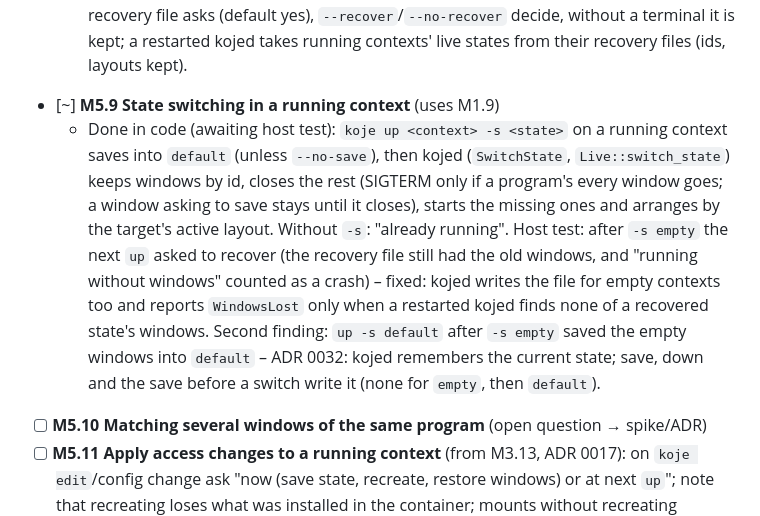
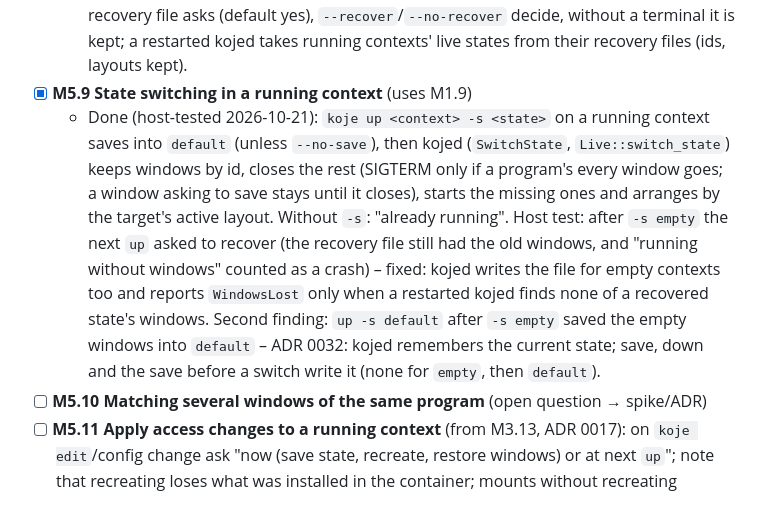
Before and after one commit to bikeshedder/koje, a Markdown page: docs/plan/M5-states-and-layouts.md, the part around the change. Rendered like a GitHub page.

Commit message:
M5.9: done after the host test
Co-Authored-By: Claude Opus 5.5 <noreply@anthropic.com>

```diff
--- a/docs/plan/M5-states-and-layouts.md
+++ b/docs/plan/M5-states-and-layouts.md
@@ -19,8 +19,8 @@ Goal: koje remembers and restores the work environment.
   - Done (host-tested 2026-10-21): kojed takes each running context's live state every 5 s (`Daemon::tick`): the active layout (if autosave) follows moved/resized windows; the file manager is asked only when a title changed.
 - [x] **M5.8 Crash recovery**: continuous recovery file; `up` prompt, `--recover`/`--no-recover`
   - Done (host-tested 2026-10-21), ADR 0006: the tick writes `recovery.toml` when the state changed; a clean `down` deletes it; `up` of a stopped (or windowless) context with a recovery file asks (default yes), `--recover`/`--no-recover` decide, without a terminal it is kept; a restarted kojed takes running contexts' live states from their recovery files (ids, layouts kept).
-- [~] **M5.9 State switching in a running context** (uses M1.9)
-  - Done in code (awaiting host test): `koje up <context> -s <state>` on a running context saves into `default` (unless `--no-save`), then kojed (`SwitchState`, `Live::switch_state`) keeps windows by id, closes the rest (SIGTERM only if a program's every window goes; a window asking to save stays until it closes), starts the missing ones and arranges by the target's active layout. Without `-s`: "already running". Host test: after `-s empty` the next `up` asked to recover (the recovery file still had the old windows, and "running without windows" counted as a crash) – fixed: kojed writes the file for empty contexts too and reports `WindowsLost` only when a restarted kojed finds none of a recovered state's windows. Second finding: `up -s default` after `-s empty` saved the empty windows into `default` – ADR 0032: kojed remembers the current state; save, down and the save before a switch write it (none for `empty`, then `default`).
+- [x] **M5.9 State switching in a running context** (uses M1.9)
+  - Done (host-tested 2026-10-21): `koje up <context> -s <state>` on a running context saves into `default` (unless `--no-save`), then kojed (`SwitchState`, `Live::switch_state`) keeps windows by id, closes the rest (SIGTERM only if a program's every window goes; a window asking to save stays until it closes), starts the missing ones and arranges by the target's active layout. Without `-s`: "already running". Host test: after `-s empty` the next `up` asked to recover (the recovery file still had the old windows, and "running without windows" counted as a crash) – fixed: kojed writes the file for empty contexts too and reports `WindowsLost` only when a restarted kojed finds none of a recovered state's windows. Second finding: `up -s default` after `-s empty` saved the empty windows into `default` – ADR 0032: kojed remembers the current state; save, down and the save before a switch write it (none for `empty`, then `default`).
 - [ ] **M5.10 Matching several windows of the same program** (open question → spike/ADR)
 - [ ] **M5.11 Apply access changes to a running context** (from M3.13, ADR 0017): on `koje edit`/config change ask "now (save state, recreate, restore windows) or at next `up`"; note that recreating loses what was installed in the container; mounts without recreating depend on spike M2.12
 - [x] **M5.12 File manager windows reopen in their folders** (wish, 2026-10-20): Nautilus runs one process for all windows, so `/proc` cannot tell a window's folder. Idea: a detect method that reads `org.freedesktop.FileManager1.OpenWindowsWithLocations` on the context's bus (`podman exec … dbus-send`), matches windows by title (= folder name), and launches `nautilus --new-window <folder>` per window; ADR 0031 update. First check on the host that the property lists every window's folder.
```
